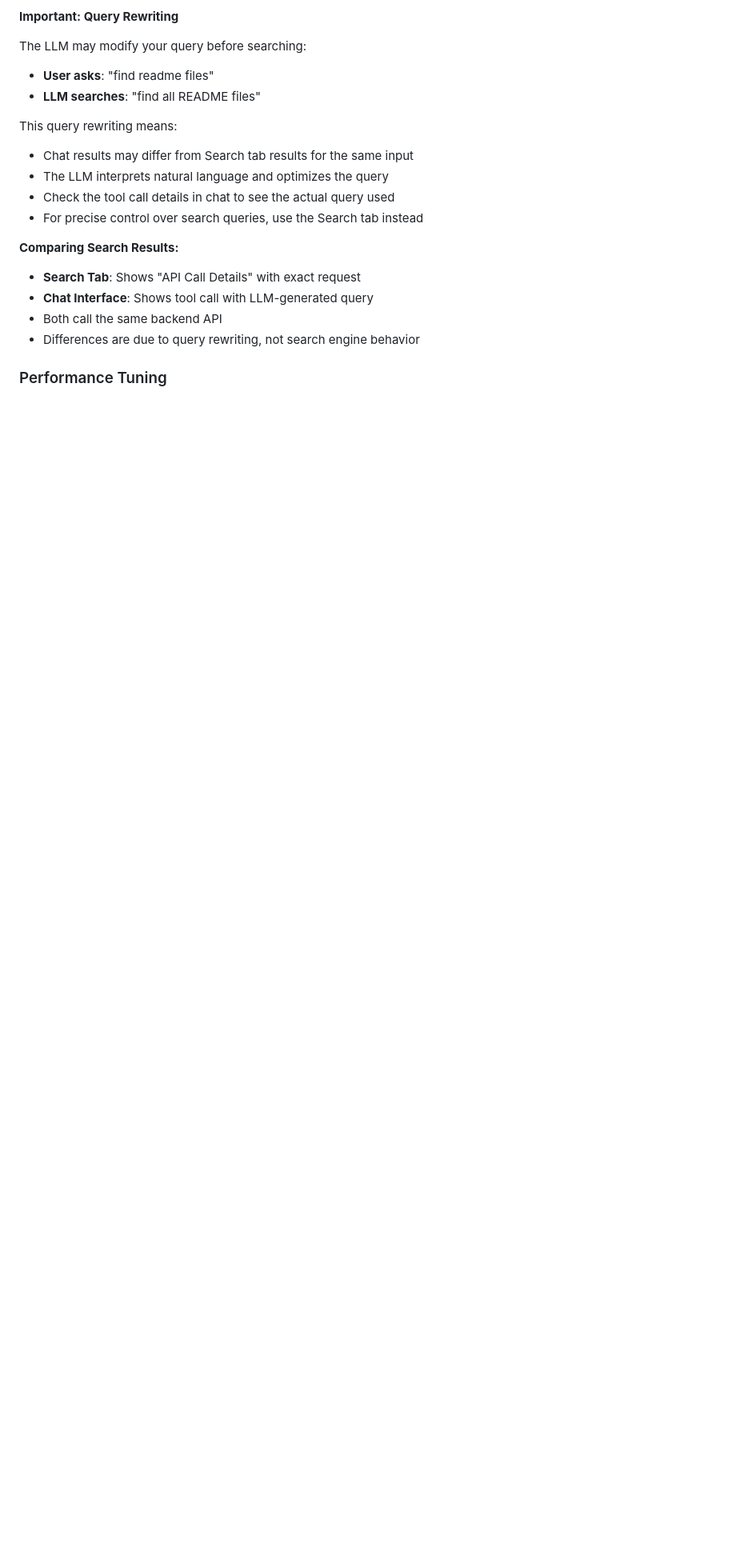
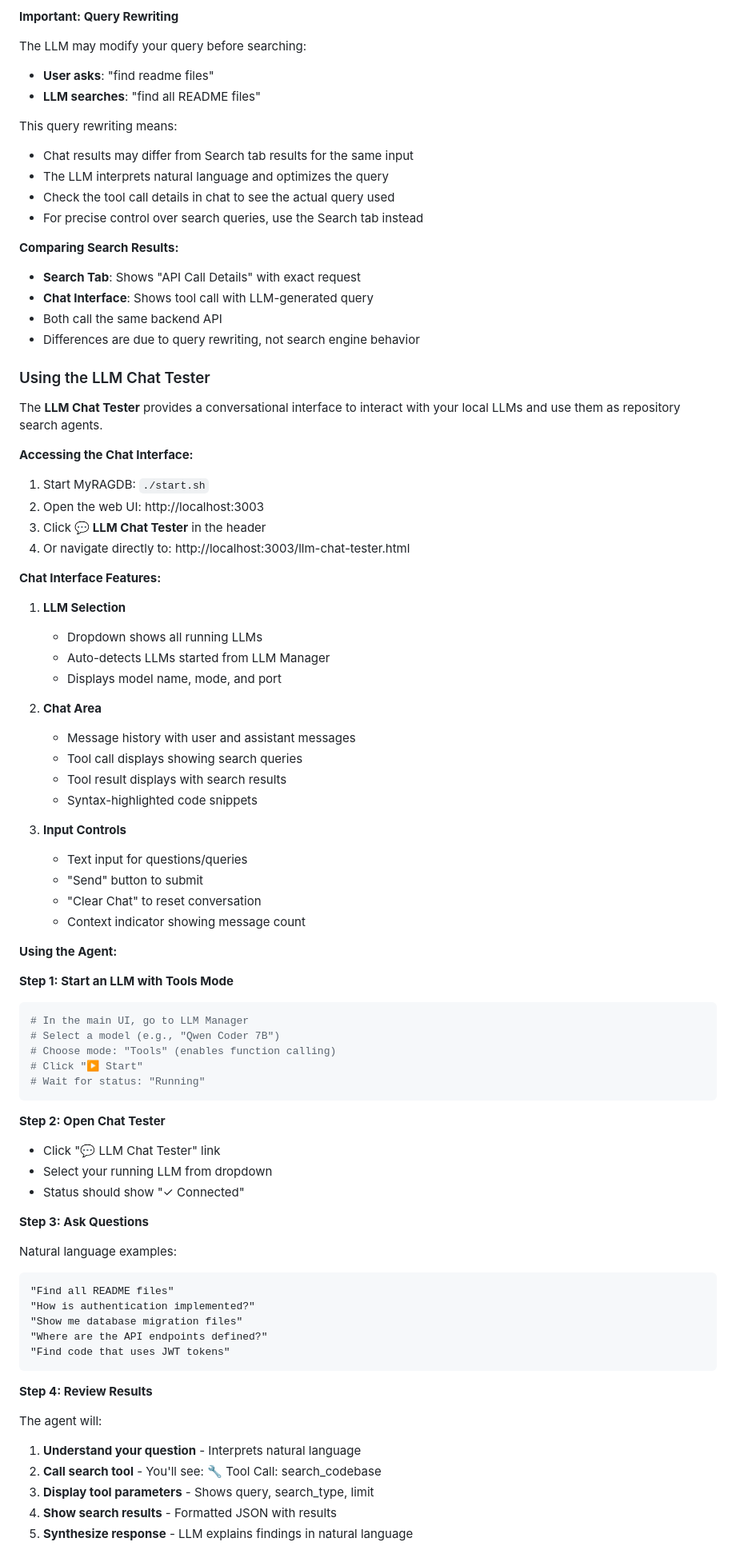
Before and after one commit to lballaty/myragdb, a Markdown page: docs/USER_MANUAL.md, the part around one of its changes. Shown at 80% size. Drawn GitHub-style; blank space fills up the shorter version.

````diff
--- a/docs/USER_MANUAL.md
+++ b/docs/USER_MANUAL.md
@@ -1225,4 +1225,69 @@ This query rewriting means:
 - Both call the same backend API
 - Differences are due to query rewriting, not search engine behavior
 
-### Performance Tuning
+### Using the LLM Chat Tester
+
+The **LLM Chat Tester** provides a conversational interface to interact with your local LLMs and use them as repository search agents.
+
+**Accessing the Chat Interface:**
+
+1. Start MyRAGDB: `./start.sh`
+2. Open the web UI: http://localhost:3003
+3. Click **💬 LLM Chat Tester** in the header
+4. Or navigate directly to: http://localhost:3003/llm-chat-tester.html
+
+**Chat Interface Features:**
+
+1. **LLM Selection**
+   - Dropdown shows all running LLMs
+   - Auto-detects LLMs started from LLM Manager
+   - Displays model name, mode, and port
+
+2. **Chat Area**
+   - Message history with user and assistant messages
+   - Tool call displays showing search queries
+   - Tool result displays with search results
+   - Syntax-highlighted code snippets
+
+3. **Input Controls**
+   - Text input for questions/queries
+   - "Send" button to submit
+   - "Clear Chat" to reset conversation
+   - Context indicator showing message count
+
+**Using the Agent:**
+
+**Step 1: Start an LLM with Tools Mode**
+```bash
+# In the main UI, go to LLM Manager
+# Select a model (e.g., "Qwen Coder 7B")
+# Choose mode: "Tools" (enables function calling)
+# Click "▶️ Start"
+# Wait for status: "Running"
+```
+
+**Step 2: Open Chat Tester**
+- Click "💬 LLM Chat Tester" link
+- Select your running LLM from dropdown
+- Status should show "✓ Connected"
+
+**Step 3: Ask Questions**
+
+Natural language examples:
+```
+"Find all README files"
+"How is authentication implemented?"
+"Show me database migration files"
+"Where are the API endpoints defined?"
+"Find code that uses JWT tokens"
+```
+
+**Step 4: Review Results**
+
+The agent will:
+1. **Understand your question** - Interprets natural language
+2. **Call search tool** - You'll see: 🔧 Tool Call: search_codebase
+3. **Display tool parameters** - Shows query, search_type, limit
+4. **Show search results** - Formatted JSON with results
+5. **Synthesize response** - LLM explains findings in natural language
+
````
Also changed, not shown: other parts of docs/USER_MANUAL.md (+85 -13 lines).
